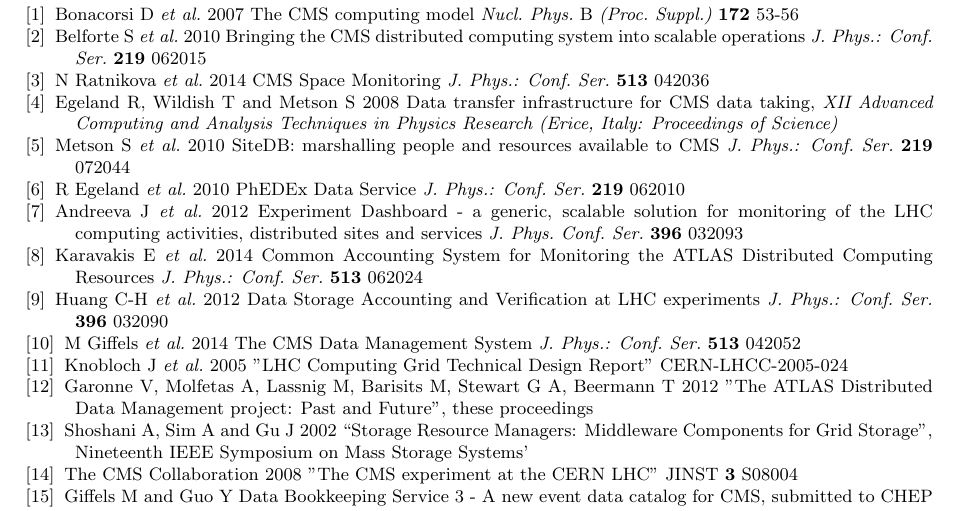
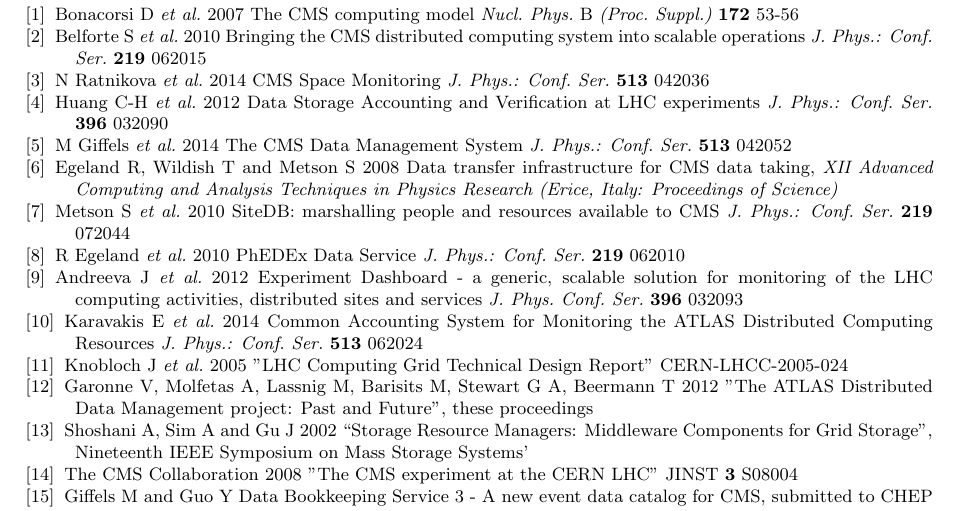
Before and after one commit to TonyWildish/CHEP15-Spacemon, a LaTeX document (Paper/Comprehensive Monitoring for Heterogeneous Geographically Distributed Storage.tex, which reads Paper/bibliography.tex): part of page 5 of 6, cut so that both start at the same text. Compiled offline with pdfLaTeX.

Commit message:
fix order

```diff
--- a/Paper/bibliography.tex
+++ b/Paper/bibliography.tex
@@ -12,6 +12,14 @@
 
 \bibitem{spacemon}
 N Ratnikova {\it et al.} 2014 CMS Space Monitoring {\it J. Phys.: Conf. Ser.} {\bf 513} 042036
+
+\bibitem{storagedumps}
+Huang C-H {\it et al.} 2012 Data Storage Accounting and Verification at LHC experiments
+{\it J. Phys.: Conf. Ser.} {\bf 396} 032090
+
+\bibitem{cmsdatamanagement}
+M Giffels {\it et al.} 2014 The CMS Data Management System {\it J. Phys.: Conf. Ser.} {\bf 513} 042052
+
 
 \bibitem{PhEDEx}
   Egeland R, Wildish T and Metson S 2008 Data transfer infrastructure for CMS data taking,
@@ -42,13 +50,6 @@
 Karavakis E {\it et al.}  2014 Common Accounting System for Monitoring the ATLAS
 Distributed Computing Resources
 {\it J. Phys.: Conf. Ser.} {\bf 513} 062024
-
-\bibitem{storagedumps}
-Huang C-H {\it et al.} 2012 Data Storage Accounting and Verification at LHC experiments
-{\it J. Phys.: Conf. Ser.} {\bf 396} 032090
-
-\bibitem{cmsdatamanagement}
-M Giffels {\it et al.} 2014 The CMS Data Management System {\it J. Phys.: Conf. Ser.} {\bf 513} 042052
 
 %references from CHEP2012 paper:
 \bibitem{wlcg} Knobloch J {\it et al.} 2005 "LHC Computing Grid Technical Design Report" CERN-LHCC-2005-024
```
